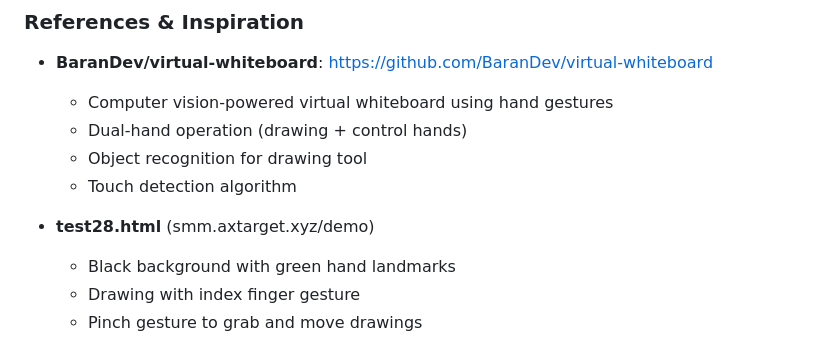
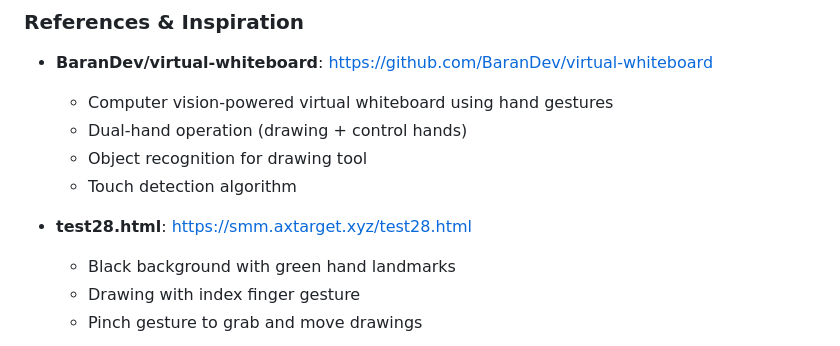
Before and after one commit to Abyss-Jc/Hand-D, a Markdown page: SPEC.md, the part around the change. Drawn GitHub-style.

Commit message:
update test28.html link

```diff
--- a/SPEC.md
+++ b/SPEC.md
@@ -12,7 +12,7 @@ This application is part of a hand gesture recognition project for a virtual whi
   - Object recognition for drawing tool
   - Touch detection algorithm
 
-- **test28.html** (smm.axtarget.xyz/demo)
+- **test28.html**: https://smm.axtarget.xyz/test28.html
   - Black background with green hand landmarks
   - Drawing with index finger gesture
   - Pinch gesture to grab and move drawings
```
